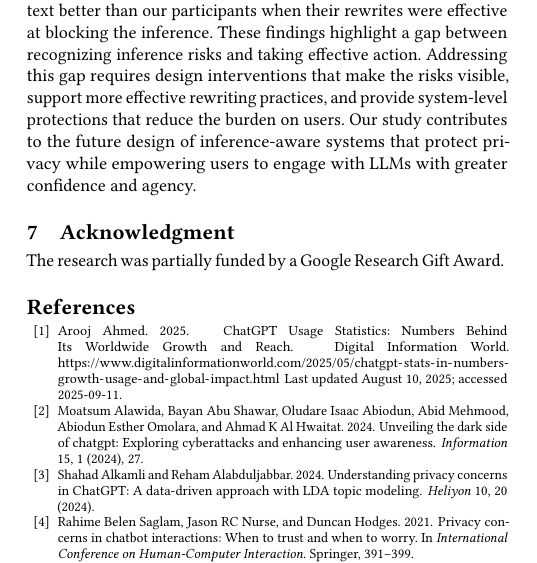
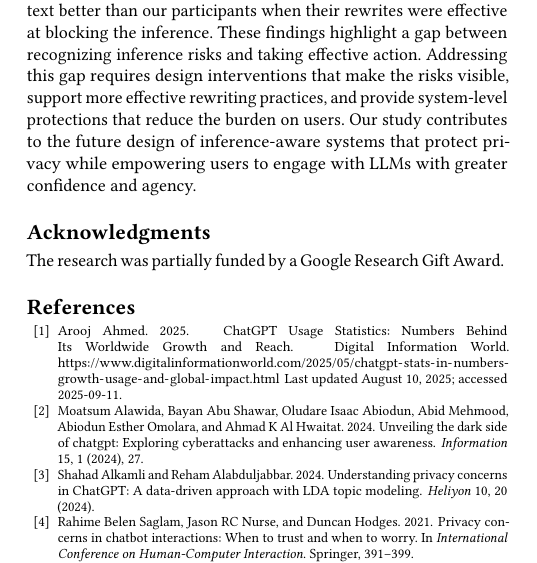
Before and after one commit to feamster/llm-inference-perceptions, a LaTeX paper (paper.tex, which reads sections/7_ack.tex): part of one column of page 13 of 17, cut so that both start at the same text. Compiled offline with pdfLaTeX.

Commit message:
Update on Overleaf.

```diff
--- a/paper.tex
+++ b/paper.tex
@@ -10,7 +10,6 @@
 \acmISBN{979-8-4007-2278-3/2026/04}
 
 \usepackage{tabularx}
-\usepackage[english]{babel}
 \usepackage{enumitem}
 \usepackage{multirow}
 \usepackage{pifont}
--- a/sections/7_ack.tex
+++ b/sections/7_ack.tex
@@ -1,2 +1,3 @@
-\section{Acknowledgment}
+\begin{acks}
 The research was partially funded by a Google Research Gift Award.
+\end{acks}
```
